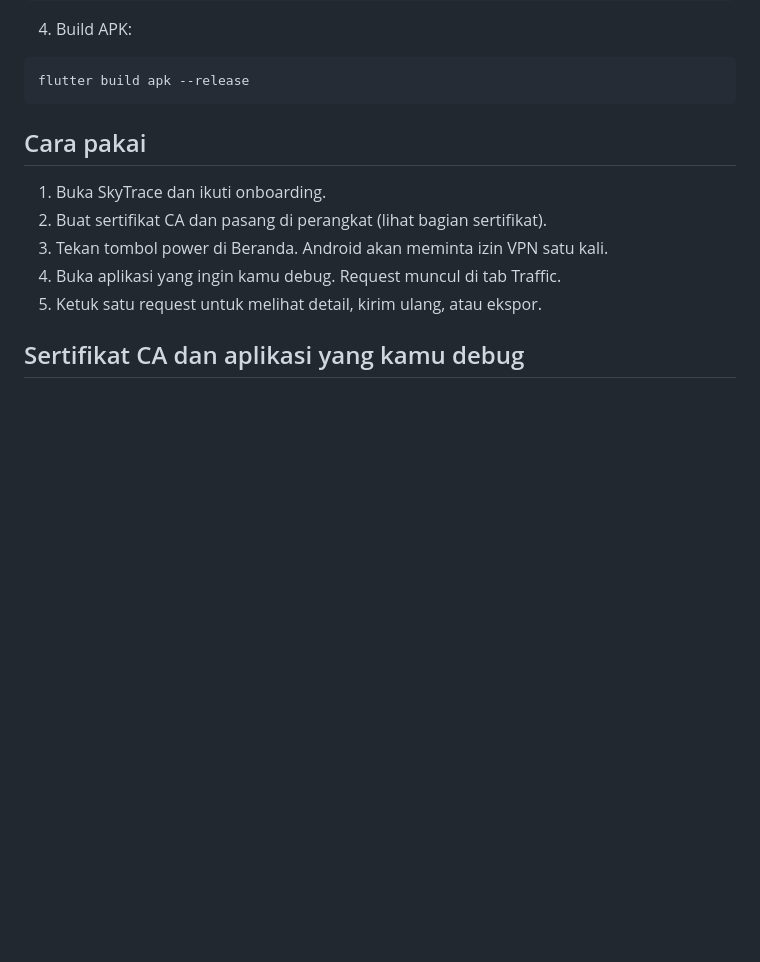
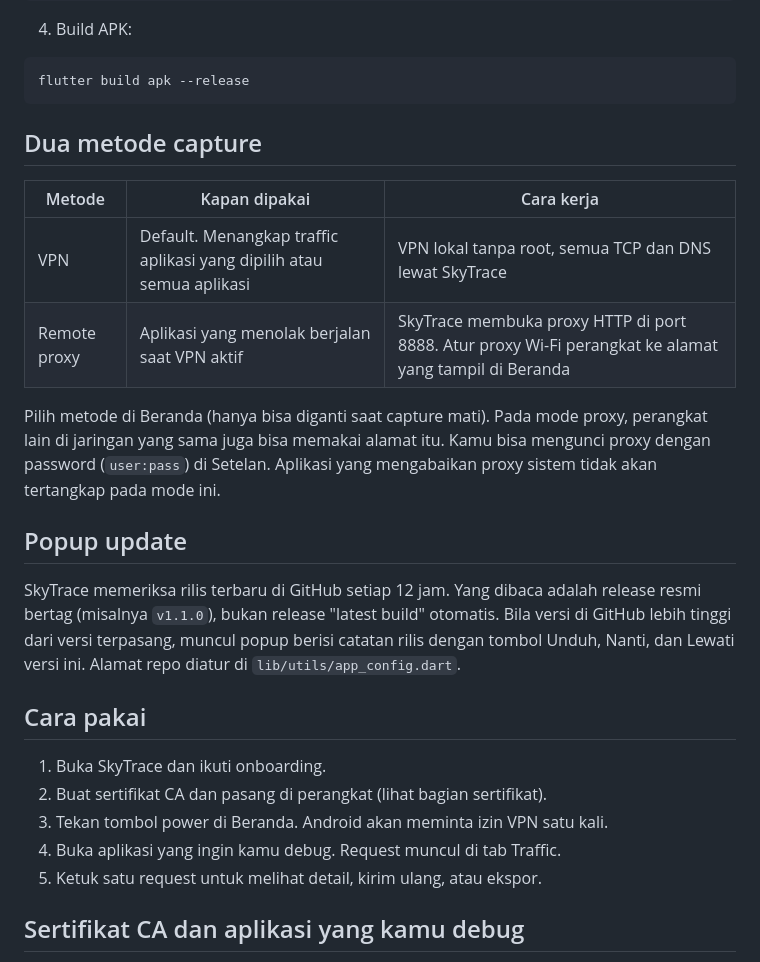
Before and after one commit to fidzzcodex-me/skytrace, a Markdown page: README.md, the part around the change. Drawn GitHub-style; blank space fills up the shorter version.

````diff
--- a/README.md
+++ b/README.md
@@ -82,6 +82,19 @@ flutter run
 ```
 flutter build apk --release
 ```
+
+## Dua metode capture
+
+| Metode | Kapan dipakai | Cara kerja |
+| --- | --- | --- |
+| VPN | Default. Menangkap traffic aplikasi yang dipilih atau semua aplikasi | VPN lokal tanpa root, semua TCP dan DNS lewat SkyTrace |
+| Remote proxy | Aplikasi yang menolak berjalan saat VPN aktif | SkyTrace membuka proxy HTTP di port 8888. Atur proxy Wi-Fi perangkat ke alamat yang tampil di Beranda |
+
+Pilih metode di Beranda (hanya bisa diganti saat capture mati). Pada mode proxy, perangkat lain di jaringan yang sama juga bisa memakai alamat itu. Kamu bisa mengunci proxy dengan password (`user:pass`) di Setelan. Aplikasi yang mengabaikan proxy sistem tidak akan tertangkap pada mode ini.
+
+## Popup update
+
+SkyTrace memeriksa rilis terbaru di GitHub setiap 12 jam. Yang dibaca adalah release resmi bertag (misalnya `v1.1.0`), bukan release "latest build" otomatis. Bila versi di GitHub lebih tinggi dari versi terpasang, muncul popup berisi catatan rilis dengan tombol Unduh, Nanti, dan Lewati versi ini. Alamat repo diatur di `lib/utils/app_config.dart`.
 
 ## Cara pakai
 
````
